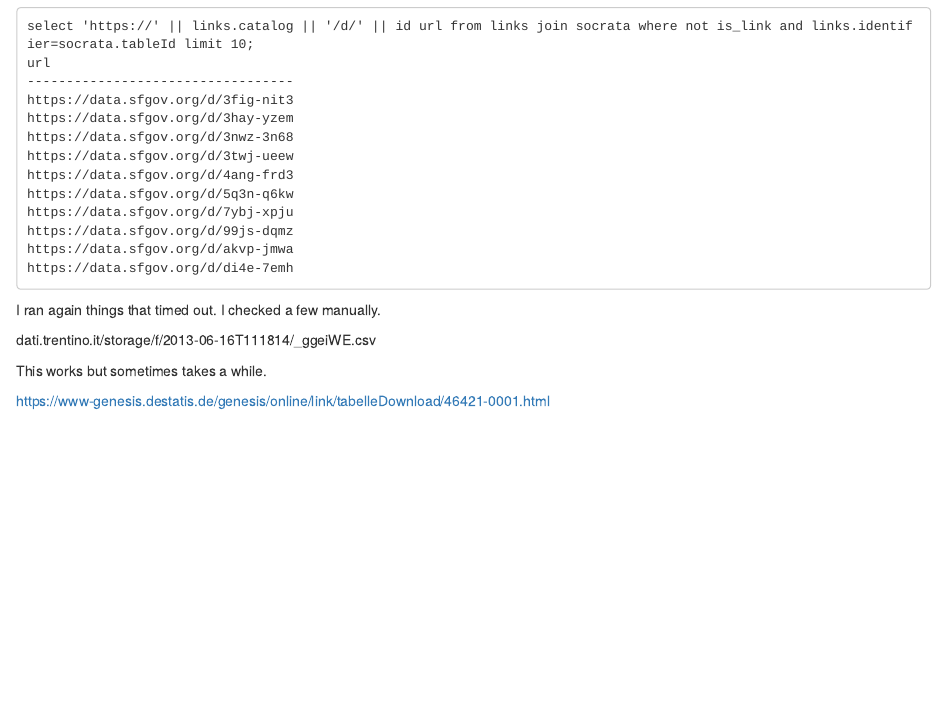
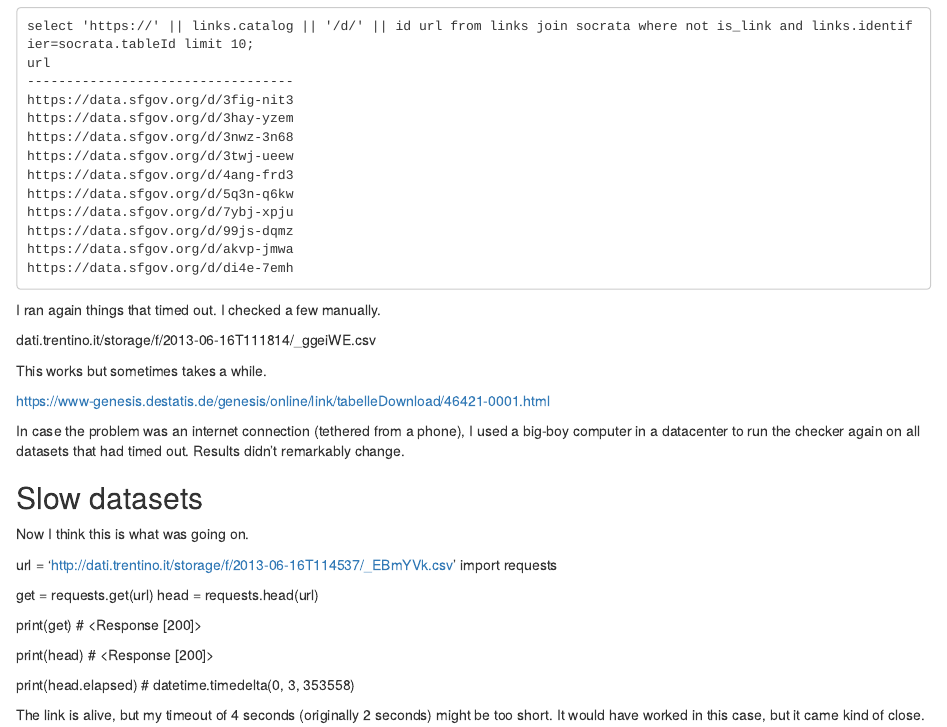
Before and after one commit to tlevine/open-data, an R Markdown document (reports/zombie-links.Rmd): the page in a window 1100 px wide, from 840 px down. Rendered offline with R 4.5, knitr and Pandoc, with nearby package versions; some code elsewhere in the file could not run offline.

Commit message:
slow datasets

```diff
--- a/reports/zombie-links.Rmd
+++ b/reports/zombie-links.Rmd
@@ -96,3 +96,33 @@
 This works but sometimes takes a while.
 
 https://www-genesis.destatis.de/genesis/online/link/tabelleDownload/46421-0001.html
+
+In case the problem was an internet connection (tethered from a phone),
+I used a big-boy computer in a datacenter to run the checker again on
+all datasets that had timed out. Results didn't remarkably change.
+
+
+
+
+
+## Slow datasets
+Now I think this is what was going on.
+
+  url = 'http://dati.trentino.it/storage/f/2013-06-16T114537/_EBmYVk.csv'
+  import requests
+
+  get = requests.get(url)
+  head = requests.head(url)
+
+  print(get)
+  # <Response [200]>
+
+  print(head)
+  # <Response [200]>
+
+  print(head.elapsed)
+  # datetime.timedelta(0, 3, 353558)
+
+The link is alive, but my timeout of 4 seconds (originally 2 seconds)
+might be too short. It would have worked in this case, but it came kind
+of close.
```
